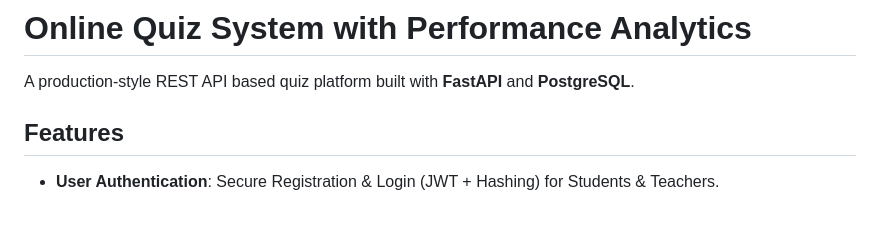
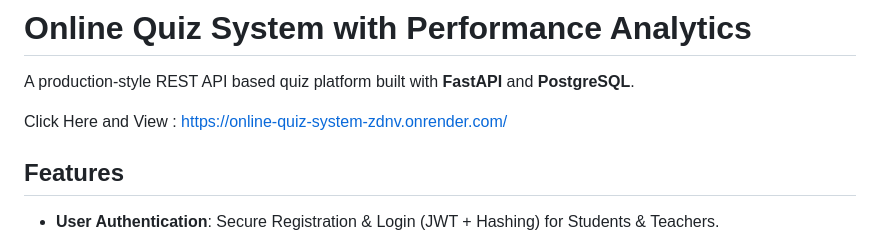
Before and after one commit to anusha-b2803/online-quiz-system, a Markdown page: README.md, the part around the change. GitHub-like rendering; blank space fills up the shorter version.

Commit message:
Add link to online quiz system
Added a link to the online quiz system in the README.

```diff
--- a/README.md
+++ b/README.md
@@ -1,6 +1,8 @@
 # Online Quiz System with Performance Analytics
 
 A production-style REST API based quiz platform built with **FastAPI** and **PostgreSQL**.
+
+Click Here and View : https://online-quiz-system-zdnv.onrender.com/
 
 ## Features
 - **User Authentication**: Secure Registration & Login (JWT + Hashing) for Students & Teachers.
```
